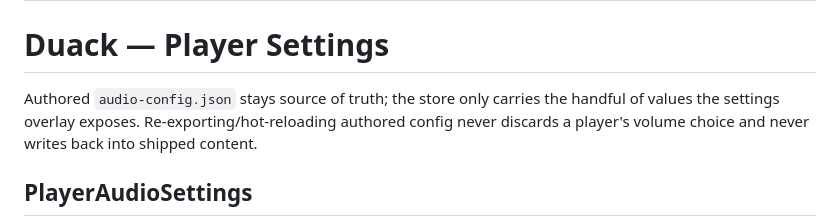
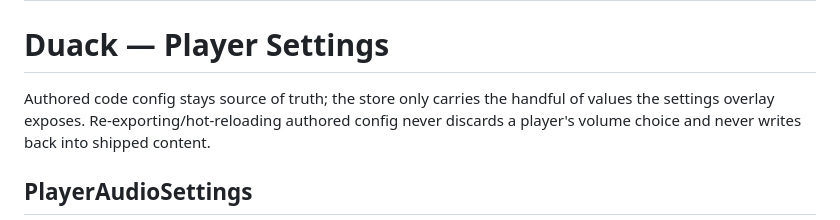
Before and after one commit to ultimateownsz/Duack, a Markdown page: duack-skills/player-settings/SKILL.md, the part around the change. Rendered like a GitHub page.

Commit message:
fix(SKILL.md): update terminology in player settings description

```diff
--- a/duack-skills/player-settings/SKILL.md
+++ b/duack-skills/player-settings/SKILL.md
@@ -5,7 +5,7 @@ description: Player audio settings in Duack — PlayerAudioSettings, PlayerSetti
 
 # Duack — Player Settings
 
-Authored `audio-config.json` stays source of truth; the store only carries the handful of
+Authored code config stays source of truth; the store only carries the handful of
 values the settings overlay exposes. Re-exporting/hot-reloading authored config never
 discards a player's volume choice and never writes back into shipped content.
 
```
